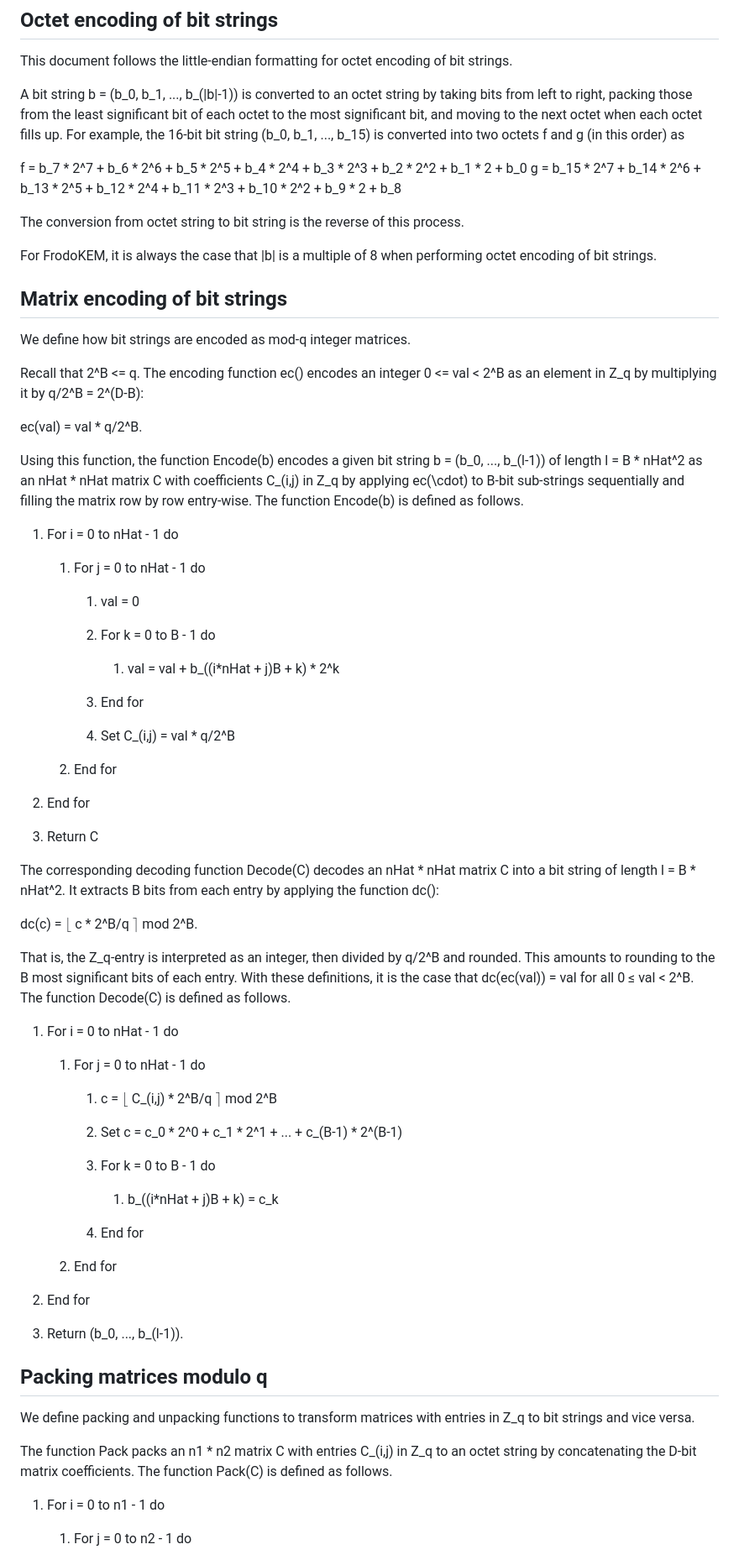
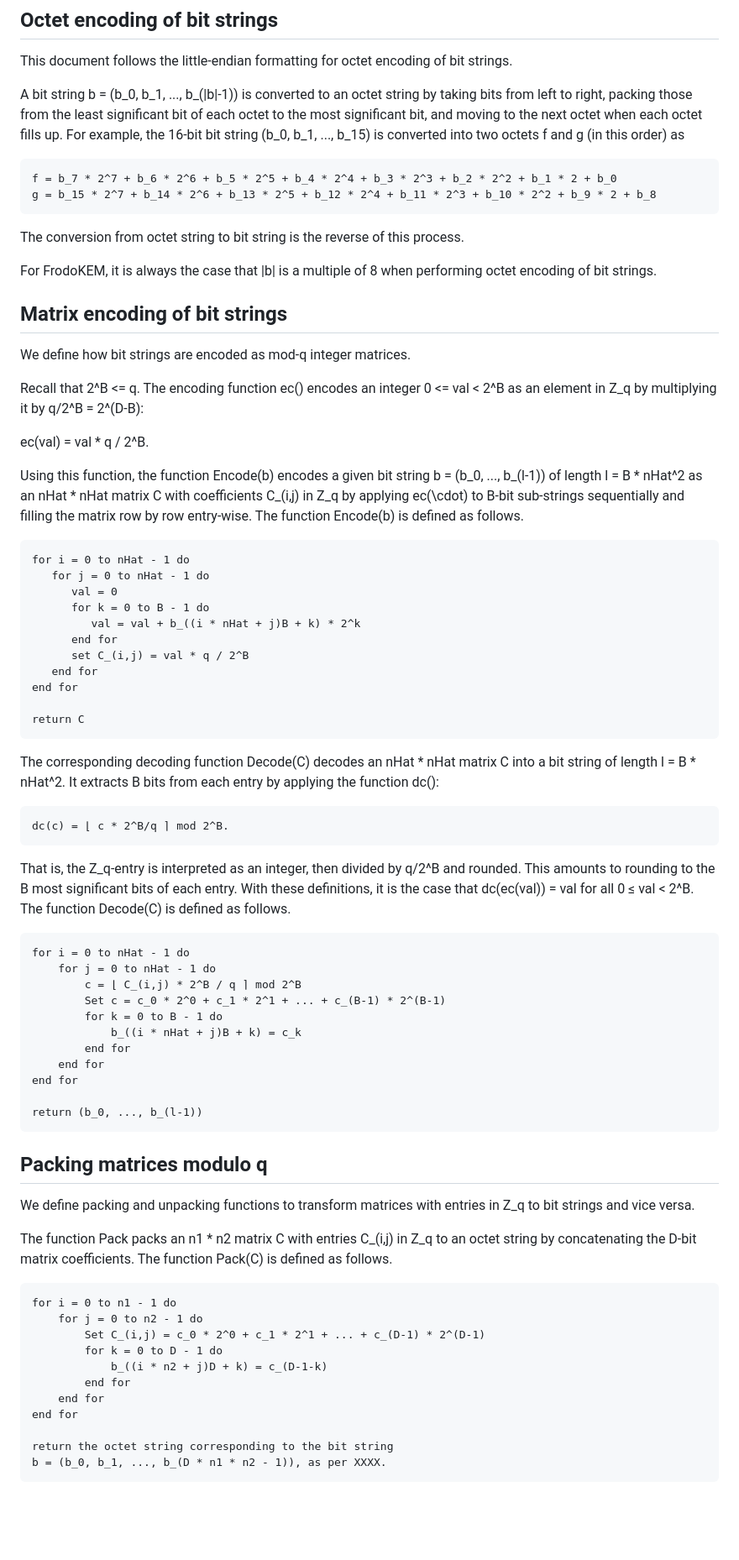
Before and after one commit to dstebila/frodokem-internet-draft, a Markdown page: draft-longa-cfrg-frodokem.md, the part around one of its changes. Shown at 84% size. Drawn GitHub-style; blank space fills up the shorter version.

````diff
--- a/draft-longa-cfrg-frodokem.md
+++ b/draft-longa-cfrg-frodokem.md
@@ -201,13 +201,15 @@ the next octet when each octet fills up. For example, the 16-bit bit
 string (b_0, b_1, ..., b_15) is converted into two octets f and g (in
 this order) as
 
-f = b_7 \* 2^7 + b_6 \* 2^6 + b_5 \* 2^5 + b_4 \* 2^4 + b_3 \* 2^3 + b_2 \* 2^2 + b_1 \* 2 + b_0
-g = b_15 \* 2^7 + b_14 \* 2^6 + b_13 \* 2^5 + b_12 \* 2^4 + b_11 \* 2^3 + b_10 \* 2^2 + b_9 \* 2 + b_8
+```
+f = b_7 * 2^7 + b_6 * 2^6 + b_5 * 2^5 + b_4 * 2^4 + b_3 * 2^3 + b_2 * 2^2 + b_1 * 2 + b_0
+g = b_15 * 2^7 + b_14 * 2^6 + b_13 * 2^5 + b_12 * 2^4 + b_11 * 2^3 + b_10 * 2^2 + b_9 * 2 + b_8
+```
 
 The conversion from octet string to bit string is the reverse of this
 process.
 
-For FrodoKEM, it is always the case that \|b\| is a multiple of 8 when
+For FrodoKEM, it is always the case that |b| is a multiple of 8 when
 performing octet encoding of bit strings.
 
 ## Matrix encoding of bit strings
@@ -217,7 +219,7 @@ We define how bit strings are encoded as mod-q integer matrices.
 Recall that 2^B <= q. The encoding function ec() encodes an integer
 0 <= val < 2^B as an element in Z_q by multiplying it by q/2^B = 2^(D-B):
 
-ec(val) = val \* q/2^B.
+ec(val) = val * q / 2^B.
 
 Using this function, the function Encode(b) encodes a given bit string
 b = (b_0, ..., b_(l-1)) of length l = B \* nHat^2 as an nHat \* nHat
@@ -225,31 +227,27 @@ matrix C with coefficients C_(i,j) in Z_q by applying ec(\cdot) to B-bit
 sub-strings sequentially and filling the matrix row by row entry-wise.
 The function Encode(b) is defined as follows.
 
-1. For i = 0 to nHat - 1 do
+```
+for i = 0 to nHat - 1 do
+   for j = 0 to nHat - 1 do
+      val = 0
+      for k = 0 to B - 1 do
+         val = val + b_((i * nHat + j)B + k) * 2^k
+      end for
+      set C_(i,j) = val * q / 2^B
+   end for
+end for
 
-   1. For j = 0 to nHat - 1 do
-
-      1. val = 0
-
-      2. For k = 0 to B - 1 do
-
-         1. val = val + b_((i\*nHat + j)B + k) \* 2^k
-
-      3. End for
-
-      4. Set C_(i,j) = val \* q/2^B
-
-   2. End for
-
-2. End for
-
-3. Return C
+return C
+```
 
 The corresponding decoding function Decode(C) decodes an nHat \* nHat
 matrix C into a bit string of length l = B \* nHat^2. It extracts B bits
 from each entry by applying the function dc():
 
-dc(c) = $\lfloor$ c \* 2^B/q $\rceil$ mod 2^B.
+```
+dc(c) = ⌊ c * 2^B/q ⌉ mod 2^B.
+```
 
 That is, the Z_q-entry is interpreted as an integer, then divided by q/2^B
 and rounded. This amounts to rounding to the B most significant bits of
@@ -257,36 +255,40 @@ each entry. With these definitions, it is the case that dc(ec(val)) = val
 for all 0 ≤ val < 2^B.
 The function Decode(C) is defined as follows.
 
-1. For i = 0 to nHat - 1 do
+```
+for i = 0 to nHat - 1 do
+    for j = 0 to nHat - 1 do
+        c = ⌊ C_(i,j) * 2^B / q ⌉ mod 2^B
+        Set c = c_0 * 2^0 + c_1 * 2^1 + ... + c_(B-1) * 2^(B-1)
+        for k = 0 to B - 1 do
+            b_((i * nHat + j)B + k) = c_k
+        end for
+    end for
+end for
 
-   1. For j = 0 to nHat - 1 do
-
-      1. c = $\lfloor$ C_(i,j) \* 2^B/q $\rceil$ mod 2^B
-
-      2. Set c = c_0 * 2^0 + c_1 * 2^1 + ... + c_(B-1) * 2^(B-1)
-
-      3. For k = 0 to B - 1 do
-
-         1. b_((i*nHat + j)B + k) = c_k
-
-      4. End for
-
-   2. End for
-
-2. End for
-
-3. Return (b_0, ..., b_(l-1)).
+return (b_0, ..., b_(l-1))
+```
 
 ## Packing matrices modulo q
 
 We define packing and unpacking functions to transform matrices with entries
 in Z_q to bit strings and vice versa.
 
-The function Pack packs an n1 \* n2 matrix C with entries C_(i,j) in Z_q to an
+The function Pack packs an n1 * n2 matrix C with entries C_(i,j) in Z_q to an
 octet string by concatenating the D-bit matrix coefficients.
 The function Pack(C) is defined as follows.
 
-1. For i = 0 to n1 - 1 do
+```
+for i = 0 to n1 - 1 do
+    for j = 0 to n2 - 1 do
+        Set C_(i,j) = c_0 * 2^0 + c_1 * 2^1 + ... + c_(D-1) * 2^(D-1)
+        for k = 0 to D - 1 do
+            b_((i * n2 + j)D + k) = c_(D-1-k)
+        end for
+    end for
+end for
 
-   1. For j = 0 to n2 - 1 do
+return the octet string corresponding to the bit string
+b = (b_0, b_1, ..., b_(D * n1 * n2 - 1)), as per XXXX.
+```
 
````
Also changed, not shown: other parts of draft-longa-cfrg-frodokem.md (+57 -84 lines).
